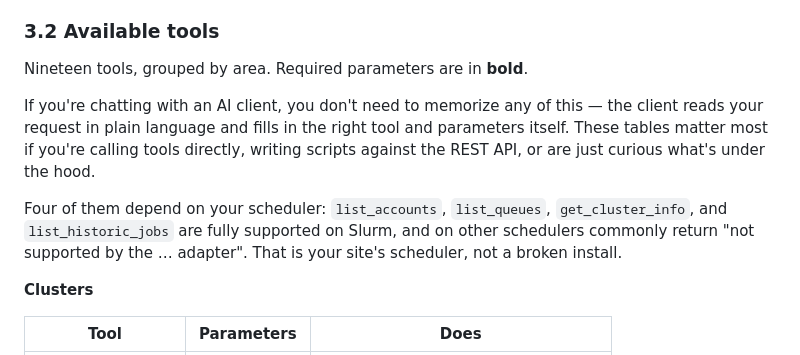
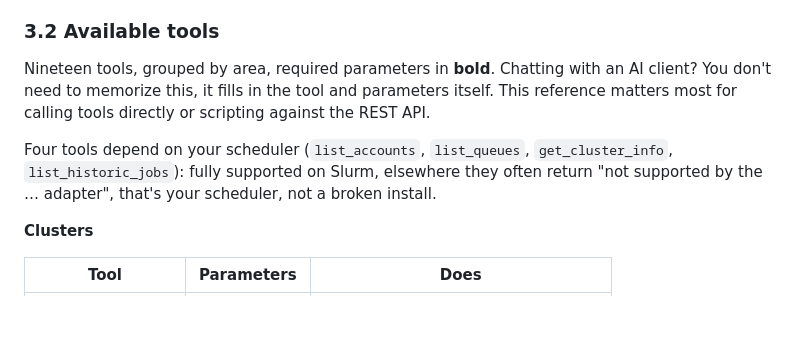
Before and after one commit to Sweet-and-Fizzy/ood-api, a Markdown page: docs/user-guide.md, the part around the change. GitHub-like rendering; blank space fills up the shorter version.

Commit message:
docs: tighten the Available tools intro
Four sentences across three short paragraphs said less than it looked
like. Same three points (tool count, AI-client users can skip this,
which four tools are scheduler-dependent) in two tighter paragraphs.

```diff
--- a/docs/user-guide.md
+++ b/docs/user-guide.md
@@ -246,18 +246,15 @@ and Cursor — including auto-refreshing tokens — is in
 
 ### 3.2 Available tools
 
-Nineteen tools, grouped by area. Required parameters are in **bold**.
+Nineteen tools, grouped by area, required parameters in **bold**. Chatting
+with an AI client? You don't need to memorize this, it fills in the tool and
+parameters itself. This reference matters most for calling tools directly or
+scripting against the REST API.
 
-If you're chatting with an AI client, you don't need to memorize any of this —
-the client reads your request in plain language and fills in the right tool
-and parameters itself. These tables matter most if you're calling tools
-directly, writing scripts against the REST API, or are just curious what's
-under the hood.
-
-Four of them depend on your scheduler: `list_accounts`, `list_queues`,
-`get_cluster_info`, and `list_historic_jobs` are fully supported on Slurm, and
-on other schedulers commonly return "not supported by the … adapter". That is
-your site's scheduler, not a broken install.
+Four tools depend on your scheduler (`list_accounts`, `list_queues`,
+`get_cluster_info`, `list_historic_jobs`): fully supported on Slurm, elsewhere
+they often return "not supported by the … adapter", that's your scheduler,
+not a broken install.
 
 **Clusters**
 
```
